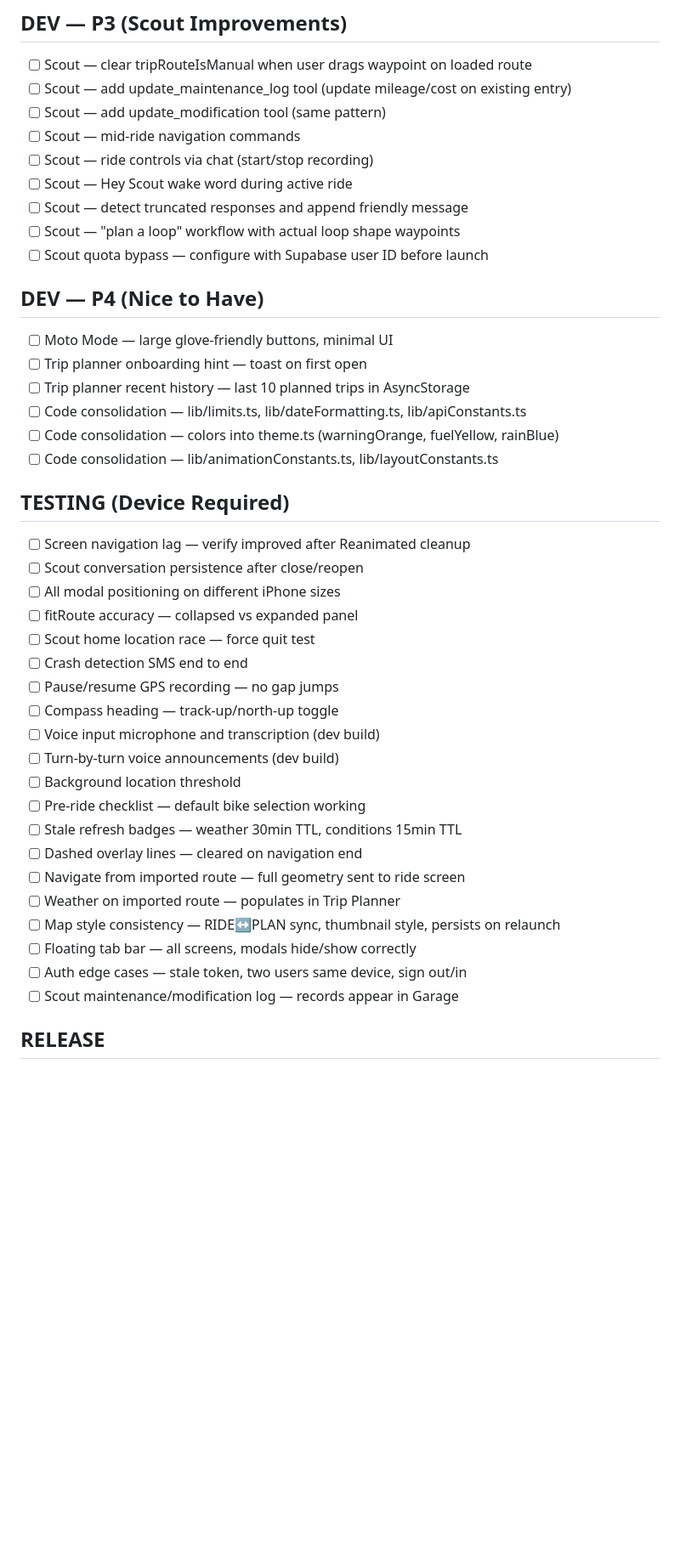
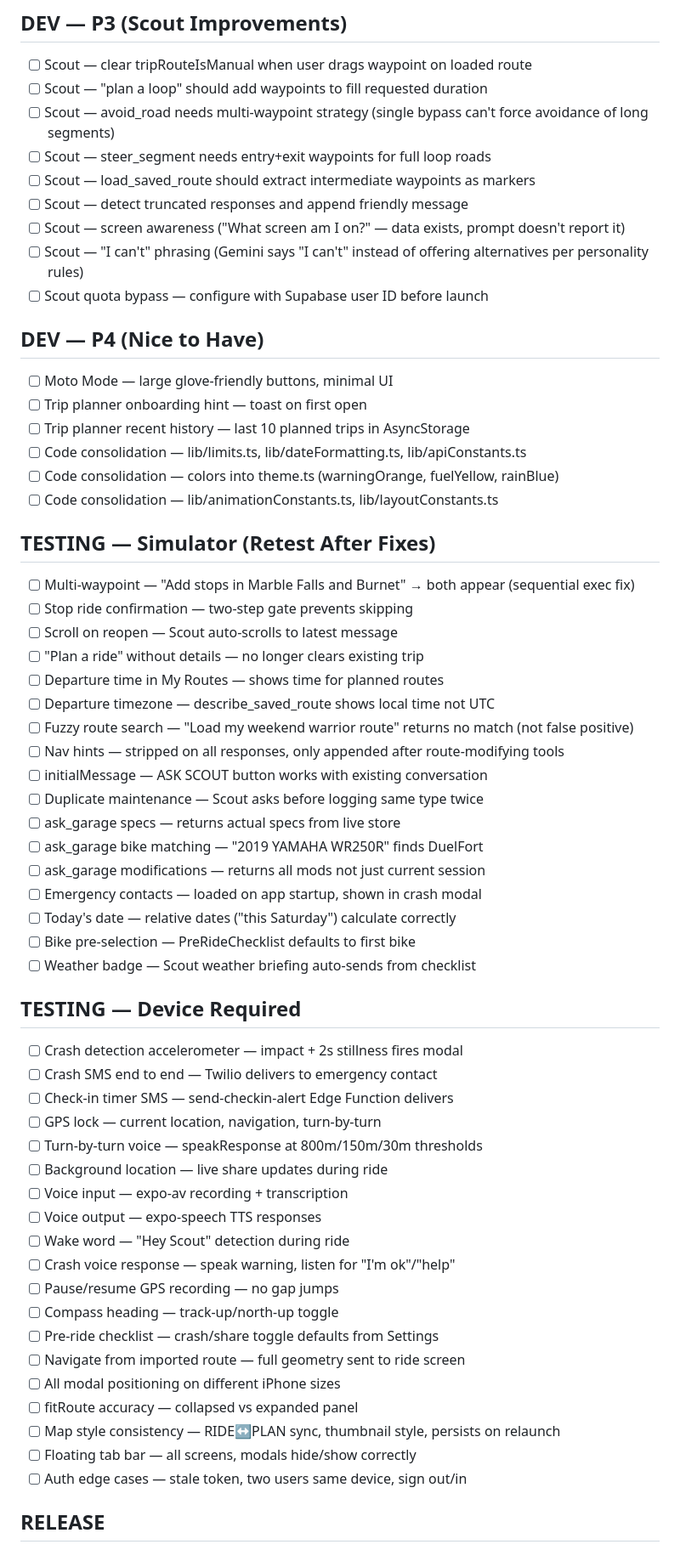
Before and after one commit to timetomoto/timetomotoapp, a Markdown page: TODO.md, the part around one of its changes. Shown at 85% size. GitHub-like rendering; blank space fills up the shorter version.

```diff
--- a/TODO.md
+++ b/TODO.md
@@ -30,13 +32,13 @@
 ## DEV — P3 (Scout Improvements)
 
 - [ ] Scout — clear tripRouteIsManual when user drags waypoint on loaded route
-- [ ] Scout — add update_maintenance_log tool (update mileage/cost on existing entry)
-- [ ] Scout — add update_modification tool (same pattern)
-- [ ] Scout — mid-ride navigation commands
-- [ ] Scout — ride controls via chat (start/stop recording)
-- [ ] Scout — Hey Scout wake word during active ride
+- [ ] Scout — "plan a loop" should add waypoints to fill requested duration
+- [ ] Scout — avoid_road needs multi-waypoint strategy (single bypass can't force avoidance of long segments)
+- [ ] Scout — steer_segment needs entry+exit waypoints for full loop roads
+- [ ] Scout — load_saved_route should extract intermediate waypoints as markers
 - [ ] Scout — detect truncated responses and append friendly message
-- [ ] Scout — "plan a loop" workflow with actual loop shape waypoints
+- [ ] Scout — screen awareness ("What screen am I on?" — data exists, prompt doesn't report it)
+- [ ] Scout — "I can't" phrasing (Gemini says "I can't" instead of offering alternatives per personality rules)
 - [ ] Scout quota bypass — configure with Supabase user ID before launch
 
 ## DEV — P4 (Nice to Have)
@@ -48,28 +50,47 @@
 - [ ] Code consolidation — colors into theme.ts (warningOrange, fuelYellow, rainBlue)
 - [ ] Code consolidation — lib/animationConstants.ts, lib/layoutConstants.ts
 
-## TESTING (Device Required)
+## TESTING — Simulator (Retest After Fixes)
 
-- [ ] Screen navigation lag — verify improved after Reanimated cleanup
-- [ ] Scout conversation persistence after close/reopen
+- [ ] Multi-waypoint — "Add stops in Marble Falls and Burnet" → both appear (sequential exec fix)
+- [ ] Stop ride confirmation — two-step gate prevents skipping
+- [ ] Scroll on reopen — Scout auto-scrolls to latest message
+- [ ] "Plan a ride" without details — no longer clears existing trip
+- [ ] Departure time in My Routes — shows time for planned routes
+- [ ] Departure timezone — describe_saved_route shows local time not UTC
+- [ ] Fuzzy route search — "Load my weekend warrior route" returns no match (not false positive)
+- [ ] Nav hints — stripped on all responses, only appended after route-modifying tools
+- [ ] initialMessage — ASK SCOUT button works with existing conversation
+- [ ] Duplicate maintenance — Scout asks before logging same type twice
+- [ ] ask_garage specs — returns actual specs from live store
+- [ ] ask_garage bike matching — "2019 YAMAHA WR250R" finds DuelFort
+- [ ] ask_garage modifications — returns all mods not just current session
+- [ ] Emergency contacts — loaded on app startup, shown in crash modal
+- [ ] Today's date — relative dates ("this Saturday") calculate correctly
+- [ ] Bike pre-selection — PreRideChecklist defaults to first bike
+- [ ] Weather badge — Scout weather briefing auto-sends from checklist
+
+## TESTING — Device Required
+
+- [ ] Crash detection accelerometer — impact + 2s stillness fires modal
+- [ ] Crash SMS end to end — Twilio delivers to emergency contact
+- [ ] Check-in timer SMS — send-checkin-alert Edge Function delivers
+- [ ] GPS lock — current location, navigation, turn-by-turn
+- [ ] Turn-by-turn voice — speakResponse at 800m/150m/30m thresholds
+- [ ] Background location — live share updates during ride
+- [ ] Voice input — expo-av recording + transcription
+- [ ] Voice output — expo-speech TTS responses
+- [ ] Wake word — "Hey Scout" detection during ride
+- [ ] Crash voice response — speak warning, listen for "I'm ok"/"help"
+- [ ] Pause/resume GPS recording — no gap jumps
+- [ ] Compass heading — track-up/north-up toggle
+- [ ] Pre-ride checklist — crash/share toggle defaults from Settings
+- [ ] Navigate from imported route — full geometry sent to ride screen
 - [ ] All modal positioning on different iPhone sizes
 - [ ] fitRoute accuracy — collapsed vs expanded panel
-- [ ] Scout home location race — force quit test
-- [ ] Crash detection SMS end to end
-- [ ] Pause/resume GPS recording — no gap jumps
-- [ ] Compass heading — track-up/north-up toggle
-- [ ] Voice input microphone and transcription (dev build)
-- [ ] Turn-by-turn voice announcements (dev build)
-- [ ] Background location threshold
-- [ ] Pre-ride checklist — default bike selection working
-- [ ] Stale refresh badges — weather 30min TTL, conditions 15min TTL
-- [ ] Dashed overlay lines — cleared on navigation end
-- [ ] Navigate from imported route — full geometry sent to ride screen
-- [ ] Weather on imported route — populates in Trip Planner
 - [ ] Map style consistency — RIDE↔PLAN sync, thumbnail style, persists on relaunch
 - [ ] Floating tab bar — all screens, modals hide/show correctly
 - [ ] Auth edge cases — stale token, two users same device, sign out/in
-- [ ] Scout maintenance/modification log — records appear in Garage
 
 ## RELEASE
 
```
Also changed, not shown: other parts of TODO.md (+37 -8 lines).
